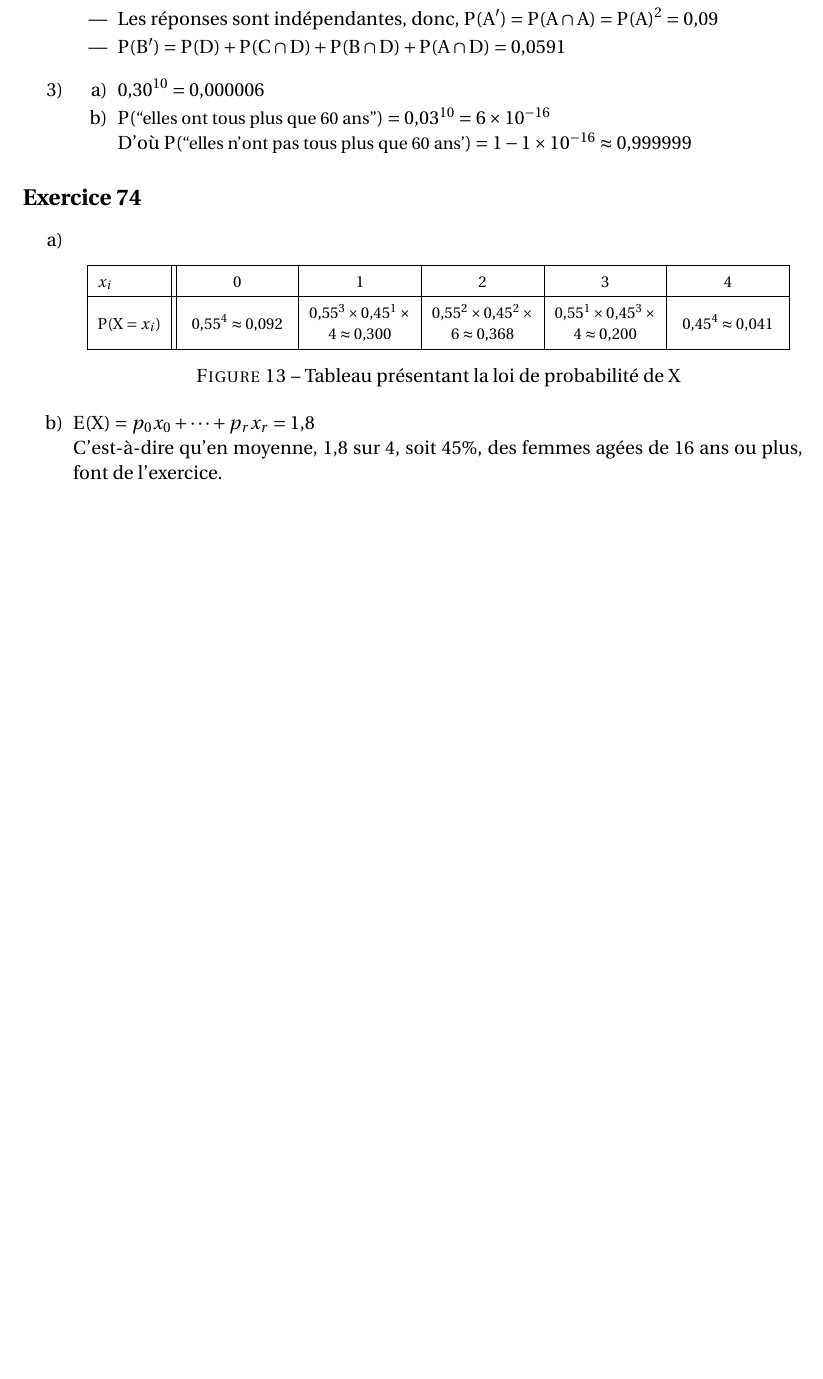
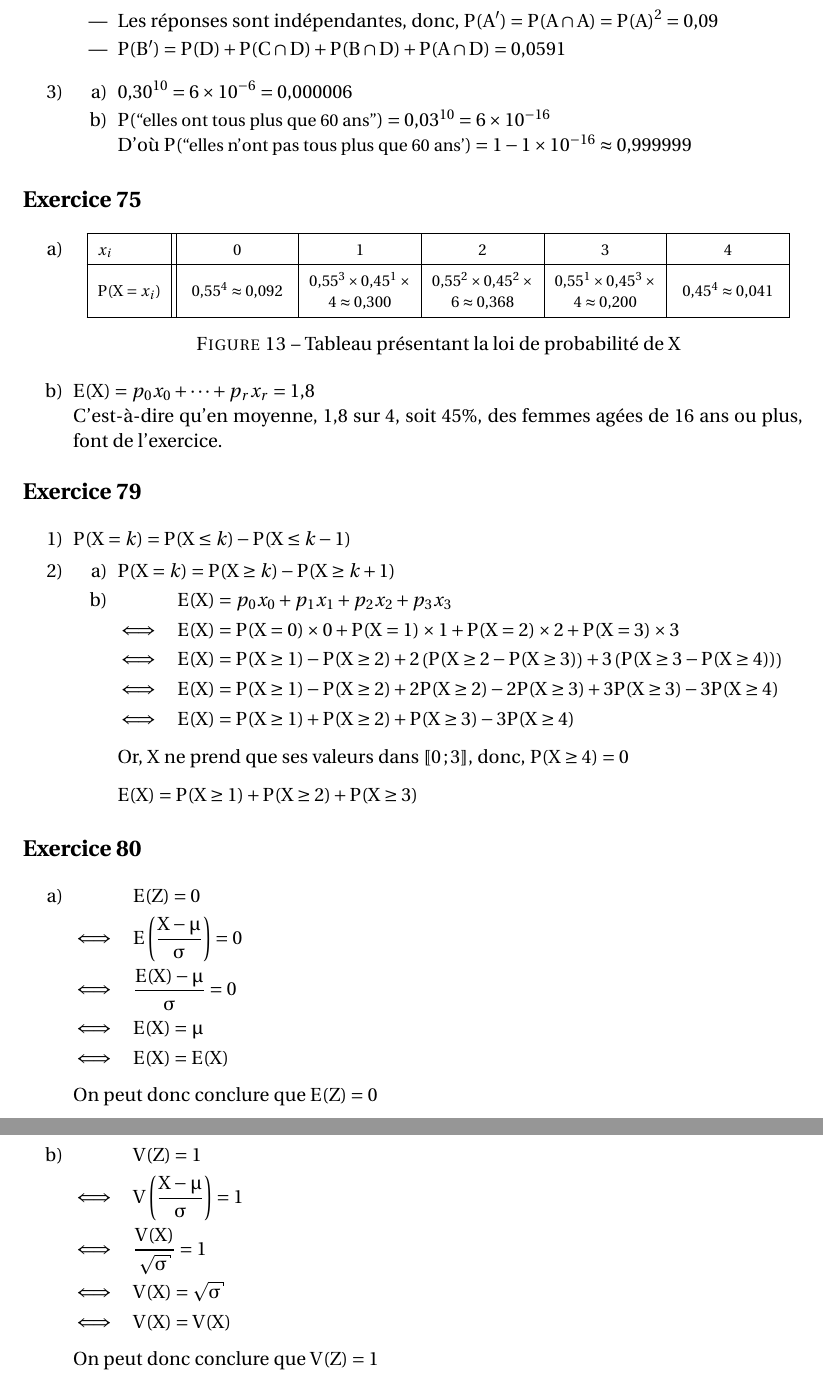
Before and after one commit to Diegovano/LaTeX, a LaTeX document (MathTeX/VariablesAleatoires.tex): part of page 8 of 8 before the commit and two parts of pages 8 and 9 of 9 after it, the two joined at a grey line, cut so that both start at the same text, the shorter picture padded with empty space. Compiled offline with pdfLaTeX; a LaTeX package or settings file that is missing is left out.

Commit message:
Corrected Phys and Added two Maths

```diff
--- a/MathTeX/VariablesAleatoires.tex
+++ b/MathTeX/VariablesAleatoires.tex
@@ -367,22 +365,60 @@
                 \item $P(B')=P(D)+P(C\cap D)+P(B\cap D)+P(A\cap D)=0{,}0591$
               \end{itemize} \medbreak
         \item \begin{enumerate}[a)]
-                \item $0{,}30^{10}=0{,}000006$
+                \item $0{,}30^{10}=6\times 10^{-6}=0{,}000006$
                 \item $P(\text{\small{``elles ont tous plus que 60 ans''}})=0{,}03^{10}=6\times 10^{-16}$ \\ D'où $P(\text{\small{``elles n'ont pas tous plus que 60 ans'}})=1-1\times 10^{-16}\approx 0{,}999999$
               \end{enumerate}
       \end{enumerate}
     \end{Exercise}
 
-    \begin{Exercise}
+    \begin{Exercise}[number={75}]
       \begin{enumerate}[a)]
-        \item \ \footnotesize{\begin{center}\begin{tabular}{|l||>{\centering}m{0.13\textwidth}|>{\centering}m{0.13\textwidth}|>{\centering}m{0.13\textwidth}|>{\centering}m{0.13\textwidth}|>{\centering\arraybackslash}m{0.13\textwidth}| } \hline
+        \item \hfill\footnotesize{\begin{tabular}[t]{ |l|| >{\centering}m{0.13\textwidth}| >{\centering}m{0.13\textwidth}| >{\centering}m{0.13\textwidth}| >{\centering}m{0.13\textwidth}| >{\centering\arraybackslash}m{0.13\textwidth}| } \firsthline
                   $x_i$      & 0                         & 1                                                & 2 & 3 & 4 \\ \hline
                   $P(X=x_i)$ & $0{,}55^4\approx 0{,}092$ & $0{,}55^3\times 0{,}45^1\times 4\approx 0{,}300$ & $0{,}55^2\times 0{,}45^2\times 6\approx 0{,}368$ & $0{,}55^1\times 0{,}45^3\times 4\approx 0{,}200$ & $0{,}45^4\approx 0{,}041$ \\ \hline
-                \end{tabular}\end{center}}
+                \end{tabular}}\hfill\mbox{}\medbreak
                 \parbox{\linewidth}{\captionof{figure}{Tableau présentant la loi de probabilité de X}}
                 \normalsize
-
         \item $E(X)=p_0x_0+\dots+p_rx_r=1{,}8$ \\ C'est-à-dire qu'en moyenne, 1,8 sur 4, soit 45\%, des femmes agées de 16 ans ou plus, font de l'exercice.
       \end{enumerate}
     \end{Exercise}
+
+    \begin{Exercise}[number={79}]
+      \begin{enumerate}[1)]
+        \item $P(X=k)=P(X\leq k)-P(X\leq k-1)$
+        \item   \begin{enumerate}[a)]
+                  \item $P(X=k)=P(X\geq k)-P(X\geq k+1)$
+                  \item $\begin{aligned}[t]
+                          &\quad E(X)=p_0x_0+p_1x_1+p_2x_2+p_3x_3 \\
+                          \iff&\quad E(X)=P(X=0)\times 0+P(X=1)\times 1+P(X=2)\times 2+P(X=3)\times 3 \\
+                          \iff&\quad E(X)=P(X\geq 1)-P(X\geq 2)+2\left(P(X\geq 2-P(X\geq 3)\right)+3\left(P(X\geq 3-P(X\geq 4))\right) \\
+                          \iff&\quad E(X)=P(X\geq 1)-P(X\geq 2)+2P(X\geq 2)-2P(X\geq 3)+3P(X\geq 3)-3P(X\geq 4) \\
+                          \iff&\quad E(X)=P(X\geq 1)+P(X\geq 2)+P(X\geq 3)-3P(X\geq 4)
+                        \end{aligned}$ \medbreak
+                        Or, $X$ ne prend que ses valeurs dans $\llbracket 0\,;3\rrbracket$, donc, $P(X\geq 4)=0$ \medbreak
+                        $E(X)=P(X\geq 1)+P(X\geq 2)+P(X\geq 3)$
+                \end{enumerate}
+      \end{enumerate}
+    \end{Exercise}
+
+    \begin{Exercise}[number={80}]
+      \begin{enumerate}[a)]
+        \item $\begin{aligned}[t]
+                &\quad E(Z)=0 &\\
+                \iff&\quad E\left(\frac{X-\mu}{\sigma}\right)=0 &\\
+                \iff&\quad\frac{E(X)-\mu}{\sigma}=0 &\\
+                \iff&\quad E(X)=\mu &\\
+                \iff&\quad E(X)=E(X)
+              \end{aligned}$\medbreak
+        On peut donc conclure que $E(Z)=0$ \medbreak
+        \item $\begin{aligned}[t]
+                &\quad V(Z)=1 &\\
+                \iff&\quad V\left(\frac{X-\mu}{\sigma}\right)=1 &\\
+                \iff&\quad \frac{V(X)}{\sqrt{\sigma}}=1 &\\
+                \iff&\quad V(X)=\sqrt{\sigma} &\\
+                \iff&\quad V(X)=V(X)
+              \end{aligned}$\medbreak
+        On peut donc conclure que $V(Z)=1$
+      \end{enumerate}
+    \end{Exercise}
 \end{document}
```
Also changed, not shown: PhyTeX/Exercices Chap 13.tex (+11 -11 lines), MathTeX/VariablesAleatoires.pdf, PhyTeX/Exercices Chap 13.pdf, MathTeX/VariablesAleatoires.tex (28 more changed lines).
